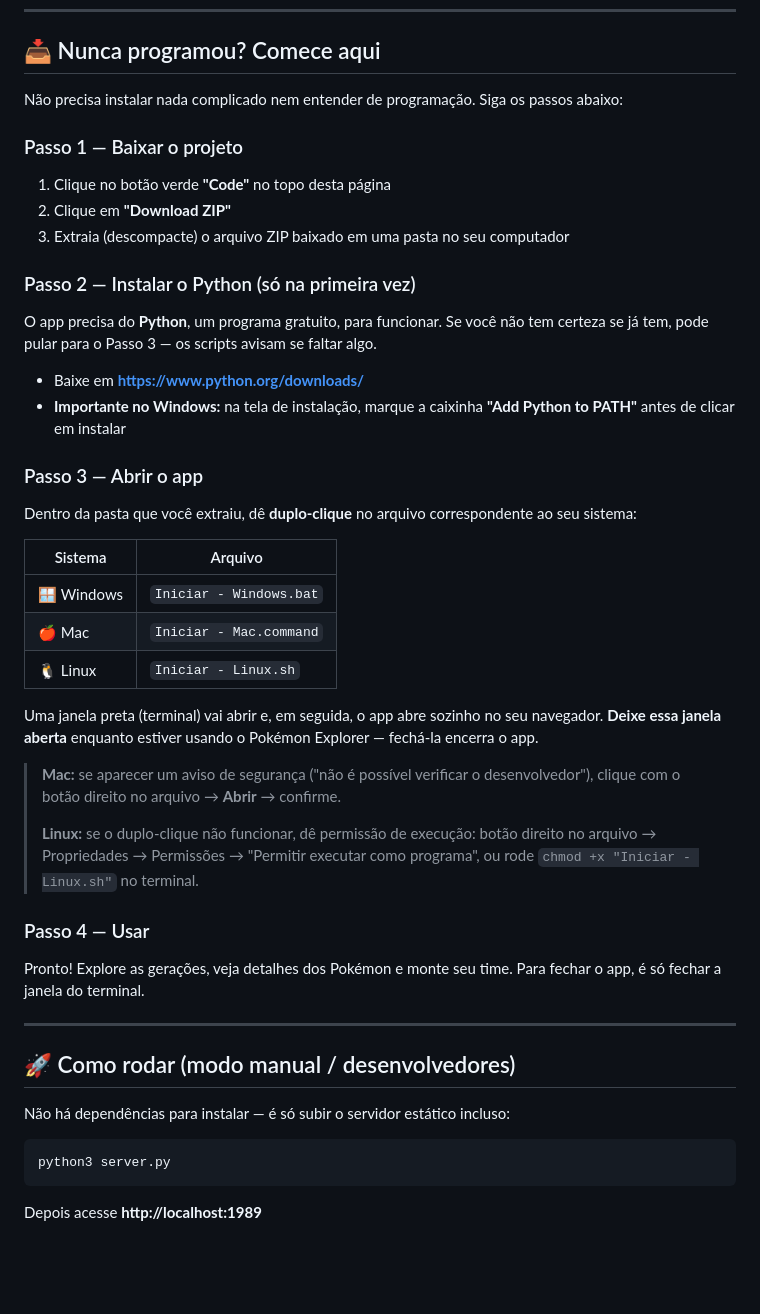
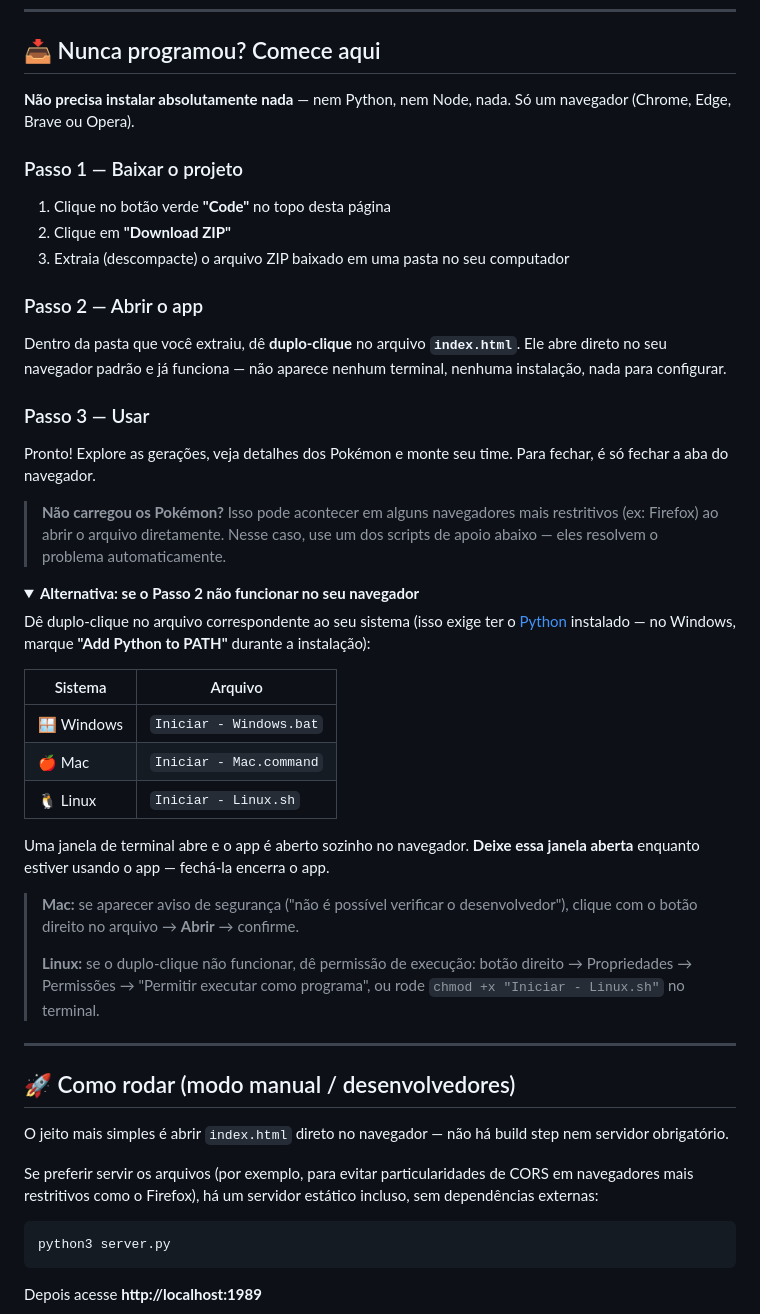
Before and after one commit to AlexandreLosano/app_pokemon, a Markdown page: README.md, the part around the change. Drawn GitHub-style; folded sections open; blank space fills up the shorter version.

Commit message:
Make zero-install direct-file usage the primary way to run the app
Verified with headless Chrome that fetch() against PokeAPI succeeds from
a file:// origin (PokeAPI sends Access-Control-Allow-Origin: *), so users
can just double-click index.html with no Python, no terminal, and no
install at all. The Python server and launcher scripts are kept as a
fallback for browsers that restrict fetch from file:// (e.g. Firefox).

Co-Authored-By: Claude Sonnet 5 <noreply@anthropic.com>
Claude-Session: https://claude.ai/code/session_01YE8pzzSEdmKE5MduhsuVK6

````diff
--- a/README.md
+++ b/README.md
@@ -15,7 +15,7 @@ Explorador de Pokémon feito em **HTML + CSS + JavaScript vanilla**, sem framewo
 
 ## 📥 Nunca programou? Comece aqui
 
-Não precisa instalar nada complicado nem entender de programação. Siga os passos abaixo:
+**Não precisa instalar absolutamente nada** — nem Python, nem Node, nada. Só um navegador (Chrome, Edge, Brave ou Opera).
 
 ### Passo 1 — Baixar o projeto
 
@@ -23,16 +23,20 @@ Não precisa instalar nada complicado nem entender de programação. Siga os pas
 2. Clique em **"Download ZIP"**
 3. Extraia (descompacte) o arquivo ZIP baixado em uma pasta no seu computador
 
-### Passo 2 — Instalar o Python (só na primeira vez)
+### Passo 2 — Abrir o app
 
-O app precisa do **Python**, um programa gratuito, para funcionar. Se você não tem certeza se já tem, pode pular para o Passo 3 — os scripts avisam se faltar algo.
+Dentro da pasta que você extraiu, dê **duplo-clique** no arquivo **`index.html`**. Ele abre direto no seu navegador padrão e já funciona — não aparece nenhum terminal, nenhuma instalação, nada para configurar.
 
-- Baixe em **https://www.python.org/downloads/**
-- **Importante no Windows:** na tela de instalação, marque a caixinha **"Add Python to PATH"** antes de clicar em instalar
+### Passo 3 — Usar
 
-### Passo 3 — Abrir o app
+Pronto! Explore as gerações, veja detalhes dos Pokémon e monte seu time. Para fechar, é só fechar a aba do navegador.
 
-Dentro da pasta que você extraiu, dê **duplo-clique** no arquivo correspondente ao seu sistema:
+> **Não carregou os Pokémon?** Isso pode acontecer em alguns navegadores mais restritivos (ex: Firefox) ao abrir o arquivo diretamente. Nesse caso, use um dos scripts de apoio abaixo — eles resolvem o problema automaticamente.
+
+<details>
+<summary><strong>Alternativa: se o Passo 2 não funcionar no seu navegador</strong></summary>
+
+Dê duplo-clique no arquivo correspondente ao seu sistema (isso exige ter o [Python](https://www.python.org/downloads/) instalado — no Windows, marque **"Add Python to PATH"** durante a instalação):
 
 | Sistema | Arquivo |
 |---|---|
@@ -40,21 +44,21 @@ Dentro da pasta que você extraiu, dê **duplo-clique** no arquivo correspondent
 | 🍎 Mac | `Iniciar - Mac.command` |
 | 🐧 Linux | `Iniciar - Linux.sh` |
 
-Uma janela preta (terminal) vai abrir e, em seguida, o app abre sozinho no seu navegador. **Deixe essa janela aberta** enquanto estiver usando o Pokémon Explorer — fechá-la encerra o app.
+Uma janela de terminal abre e o app é aberto sozinho no navegador. **Deixe essa janela aberta** enquanto estiver usando o app — fechá-la encerra o app.
 
-> **Mac:** se aparecer um aviso de segurança ("não é possível verificar o desenvolvedor"), clique com o botão direito no arquivo → **Abrir** → confirme.
+> **Mac:** se aparecer aviso de segurança ("não é possível verificar o desenvolvedor"), clique com o botão direito no arquivo → **Abrir** → confirme.
 >
-> **Linux:** se o duplo-clique não funcionar, dê permissão de execução: botão direito no arquivo → Propriedades → Permissões → "Permitir executar como programa", ou rode `chmod +x "Iniciar - Linux.sh"` no terminal.
+> **Linux:** se o duplo-clique não funcionar, dê permissão de execução: botão direito → Propriedades → Permissões → "Permitir executar como programa", ou rode `chmod +x "Iniciar - Linux.sh"` no terminal.
 
-### Passo 4 — Usar
-
-Pronto! Explore as gerações, veja detalhes dos Pokémon e monte seu time. Para fechar o app, é só fechar a janela do terminal.
+</details>
 
 ---
 
 ## 🚀 Como rodar (modo manual / desenvolvedores)
 
-Não há dependências para instalar — é só subir o servidor estático incluso:
+O jeito mais simples é abrir `index.html` direto no navegador — não há build step nem servidor obrigatório.
+
+Se preferir servir os arquivos (por exemplo, para evitar particularidades de CORS em navegadores mais restritivos como o Firefox), há um servidor estático incluso, sem dependências externas:
 
 ```bash
 python3 server.py
````
Also changed, not shown: CLAUDE.md (+5 -2 lines).
